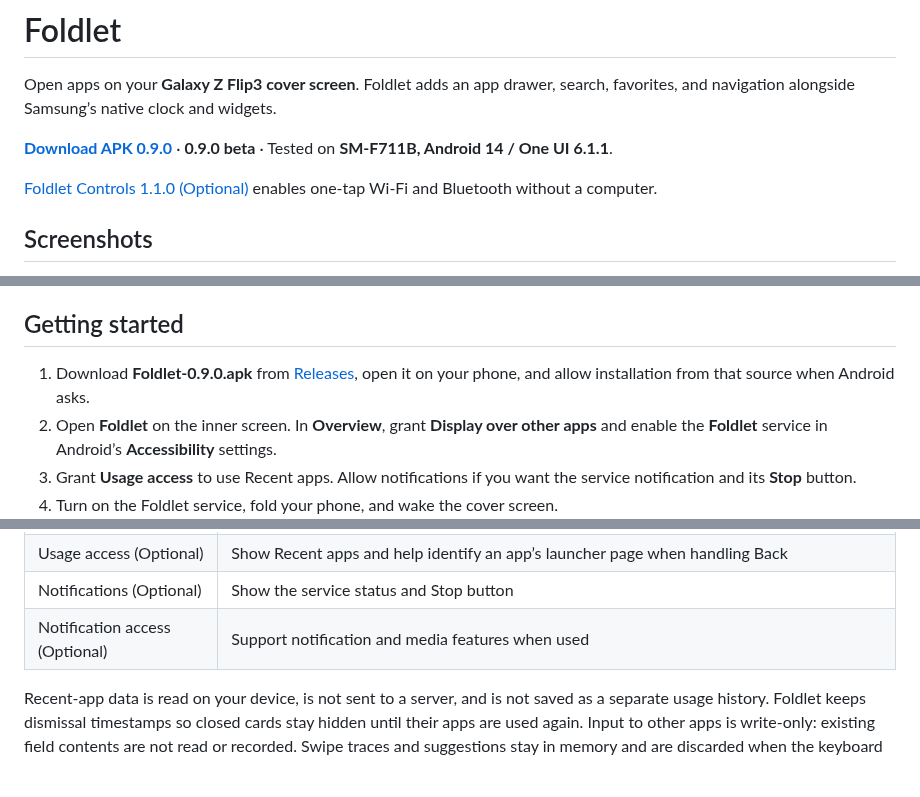
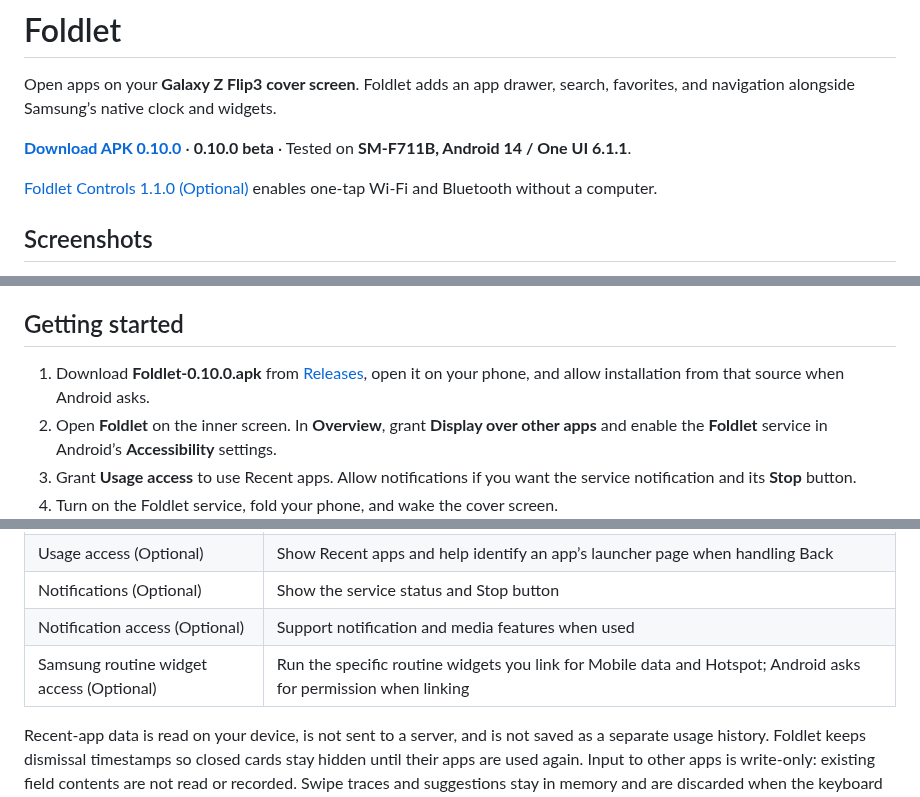
Before and after one commit to luongwnv/Foldlet, a Markdown page: README.md, 3 parts joined by grey strips. Rendered like a GitHub page; blank space fills up the shorter version.

```diff
--- a/README.md
+++ b/README.md
@@ -4,5 +4,5 @@
 
 Open apps on your **Galaxy Z Flip3 cover screen**. Foldlet adds an app drawer, search, favorites, and navigation alongside Samsung’s native clock and widgets.
 
-**[Download APK 0.9.0](https://github.com/luongwnv/Foldlet/releases/download/v0.9.0/Foldlet-0.9.0.apk)** · **0.9.0 beta** · Tested on **SM-F711B, Android 14 / One UI 6.1.1**.
+**[Download APK 0.10.0](https://github.com/luongwnv/Foldlet/releases/download/v0.10.0/Foldlet-0.10.0.apk)** · **0.10.0 beta** · Tested on **SM-F711B, Android 14 / One UI 6.1.1**.
 
@@ -39,7 +39,7 @@ Actual captures of the native Android interface running on a dedicated test emul
 
 ## Getting started
 
-1. Download **Foldlet-0.9.0.apk** from [Releases](https://github.com/luongwnv/Foldlet/releases), open it on your phone, and allow installation from that source when Android asks.
+1. Download **Foldlet-0.10.0.apk** from [Releases](https://github.com/luongwnv/Foldlet/releases), open it on your phone, and allow installation from that source when Android asks.
 2. Open **Foldlet** on the inner screen. In **Overview**, grant **Display over other apps** and enable the **Foldlet** service in Android’s **Accessibility** settings.
 3. Grant **Usage access** to use Recent apps. Allow notifications if you want the service notification and its **Stop** button.
 4. Turn on the Foldlet service, fold your phone, and wake the cover screen.
@@ -136,6 +152,7 @@ Permission shortcuts are available in **Overview**. You can revoke permissions i
 <tr><td valign="middle">Usage access (Optional)</td><td valign="middle">Show Recent apps and help identify an app’s launcher page when handling Back</td></tr>
 <tr><td valign="middle">Notifications (Optional)</td><td valign="middle">Show the service status and Stop button</td></tr>
 <tr><td valign="middle">Notification access (Optional)</td><td valign="middle">Support notification and media features when used</td></tr>
+<tr><td valign="middle">Samsung routine widget access (Optional)</td><td valign="middle">Run the specific routine widgets you link for Mobile data and Hotspot; Android asks for permission when linking</td></tr>
 </tbody>
 </table>
 
```
Also changed, not shown: other parts of README.md (+18 -2 lines), docs/releases/v0.10.0.md (added, +12 -0 lines), docs/images/samsung-routine-import.png (added), 14 other files.
